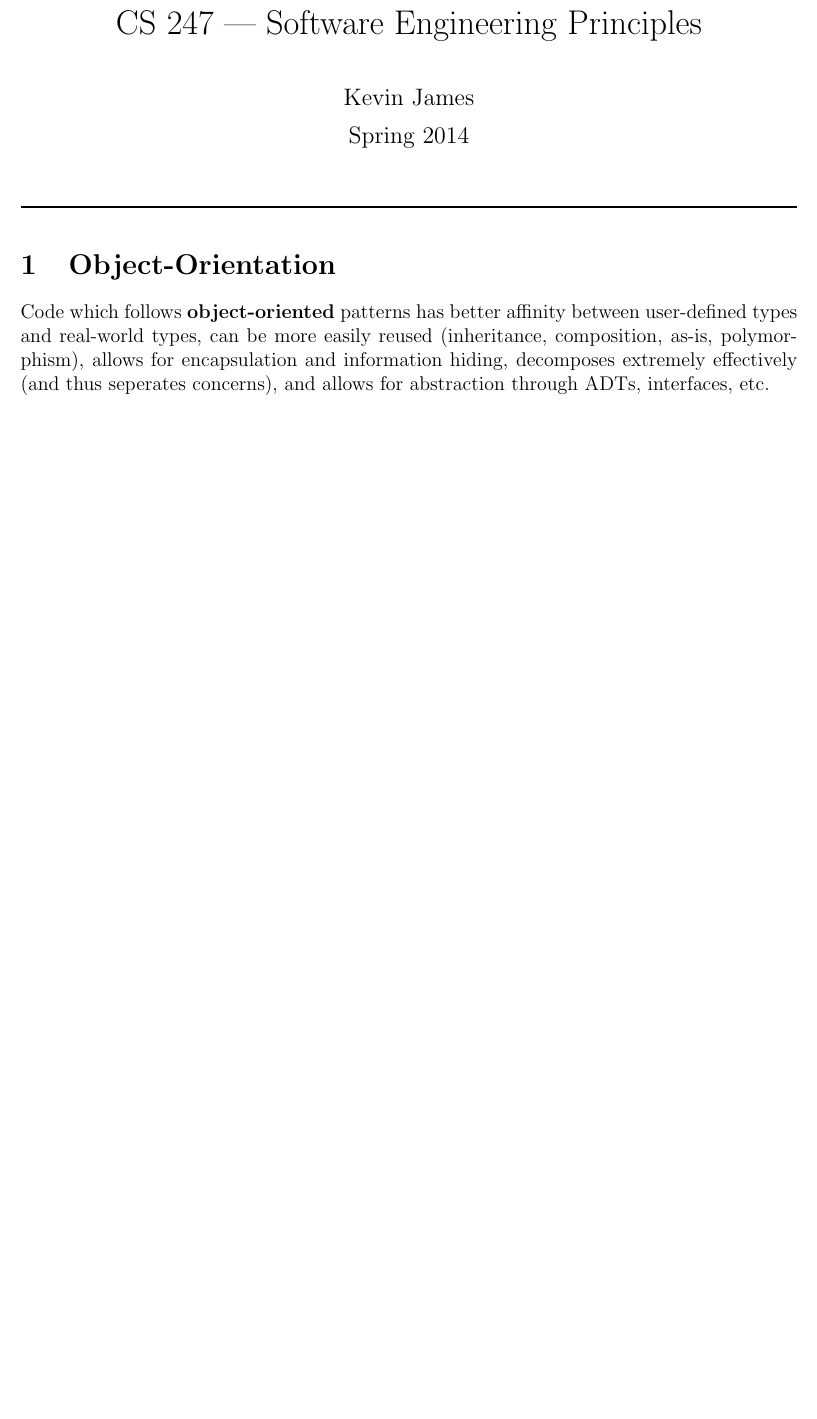
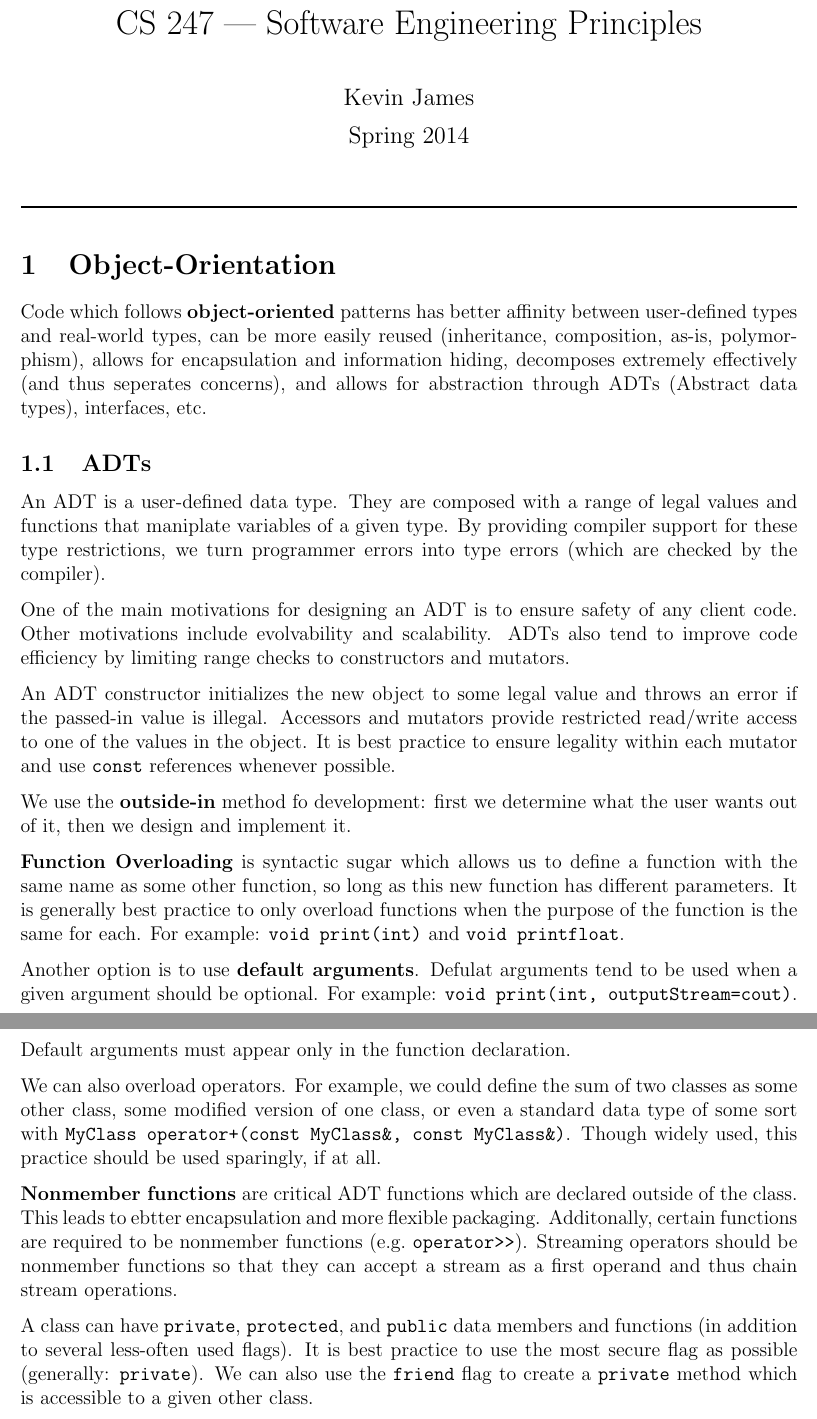
Before and after one commit to nikklassen/kevin-notes, a LaTeX document (2b/cs247/cs247.tex): part of the page before the commit and two parts of pages 1 and 2 of 2 after it, the two joined at a grey line, cut so that both start at the same text, the shorter picture padded with empty space. Compiled offline with pdfLaTeX.

Commit message:
Thursday, May 8th

```diff
--- a/2b/cs247/cs247.tex
+++ b/2b/cs247/cs247.tex
@@ -9,7 +9,26 @@
 \maketitle\HRule
 
 \section{Object-Orientation}
-Code which follows {\bf object-oriented} patterns has better affinity between user-defined types and real-world types, can be more easily reused (inheritance, composition, as-is, polymorphism), allows for encapsulation and information hiding, decomposes extremely effectively (and thus seperates concerns), and allows for abstraction through ADTs, interfaces, etc.
+Code which follows {\bf object-oriented} patterns has better affinity between user-defined types and real-world types, can be more easily reused (inheritance, composition, as-is, polymorphism), allows for encapsulation and information hiding, decomposes extremely effectively (and thus seperates concerns), and allows for abstraction through ADTs (Abstract data types), interfaces, etc.
+
+\subsection{ADTs}
+An ADT is a user-defined data type. They are composed with a range of legal values and functions that maniplate variables of a given type. By providing compiler support for these type restrictions, we turn programmer errors into type errors (which are checked by the compiler).
+
+One of the main motivations for designing an ADT is to ensure safety of any client code. Other motivations include evolvability and scalability. ADTs also tend to improve code efficiency by limiting range checks to constructors and mutators.
+
+An ADT constructor initializes the new object to some legal value and throws an error if the passed-in value is illegal. Accessors and mutators provide restricted read/write access to one of the values in the object. It is best practice to ensure legality within each mutator and use \code{const} references whenever possible.
+
+We use the {\bf outside-in} method fo development: first we determine what the user wants out of it, then we design and implement it.
+
+{\bf Function Overloading} is syntactic sugar which allows us to define a function with the same name as some other function, so long as this new function has different parameters. It is generally best practice to only overload functions when the purpose of the function is the same for each. For example: \code{void print(int)} and \code{void print{float}}.
+
+Another option is to use {\bf default arguments}. Defulat arguments tend to be used when a given argument should be optional. For example: \code{void print(int, outputStream=cout)}. Default arguments must appear only in the function declaration.
+
+We can also overload operators. For example, we could define the sum of two classes as some other class, some modified version of one class, or even a standard data type of some sort with \code{MyClass operator+(const MyClass\&, const MyClass\&)}. Though widely used, this practice should be used sparingly, if at all.
+
+{\bf Nonmember functions} are critical ADT functions which are declared outside of the class. This leads to ebtter encapsulation and more flexible packaging. Additonally, certain functions are required to be nonmember functions (e.g.\ \code{operator>>}). Streaming operators should be nonmember functions so that they can accept a stream as a first operand and thus chain stream operations.
+
+A class can have \code{private}, \code{protected}, and \code{public} data members and functions (in addition to several less-often used flags). It is best practice to use the most secure flag as possible (generally: \code{private}). We can also use the \code{friend} flag to create a \code{private} method which is accessible to a given other class.
 
 
 
```
Also changed, not shown: 2b/cs240/cs240.tex (+16 -1 lines), custom.sty (+0 -19 lines), 2b/cs240/cs240.pdf, 2b/cs247/cs247.pdf.
